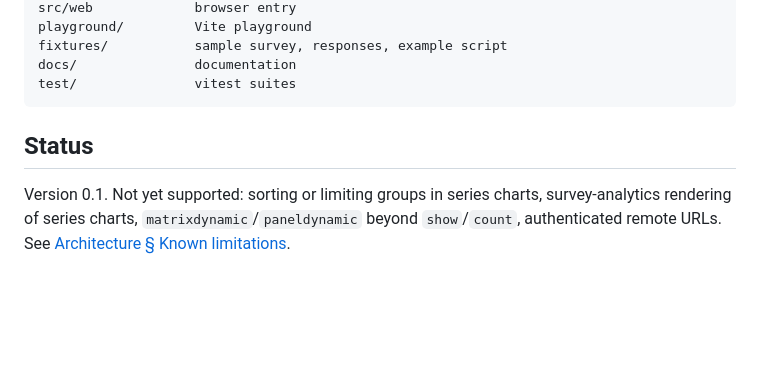
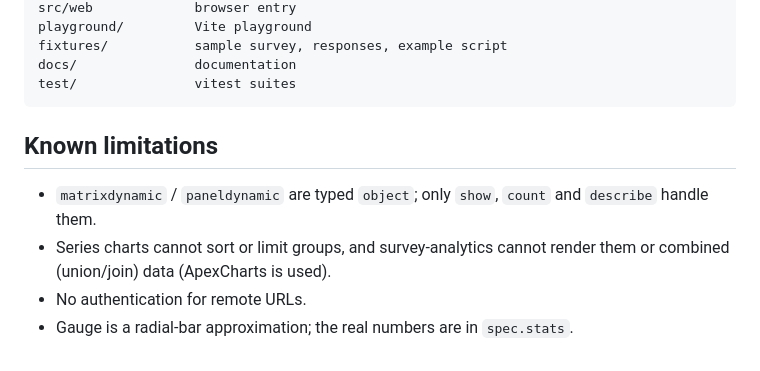
Before and after one commit to ibnsultan/surveyQL, a Markdown page: README.md, the part around the change. GitHub-like rendering; blank space fills up the shorter version.

Commit message:
docs: Update README.md to clarify known limitations of SurveyQL features

````diff
--- a/README.md
+++ b/README.md
@@ -98,6 +98,10 @@ docs/               documentation
 test/               vitest suites
 ```
 
-## Status
 
-Version 0.1. Not yet supported: sorting or limiting groups in series charts, survey-analytics rendering of series charts, `matrixdynamic`/`paneldynamic` beyond `show`/`count`, authenticated remote URLs. See [Architecture § Known limitations](docs/architecture.md#known-limitations).
+## Known limitations
+
+- `matrixdynamic` / `paneldynamic` are typed `object`; only `show`, `count` and `describe` handle them.
+- Series charts cannot sort or limit groups, and survey-analytics cannot render them or combined (union/join) data (ApexCharts is used).
+- No authentication for remote URLs.
+- Gauge is a radial-bar approximation; the real numbers are in `spec.stats`.
````
